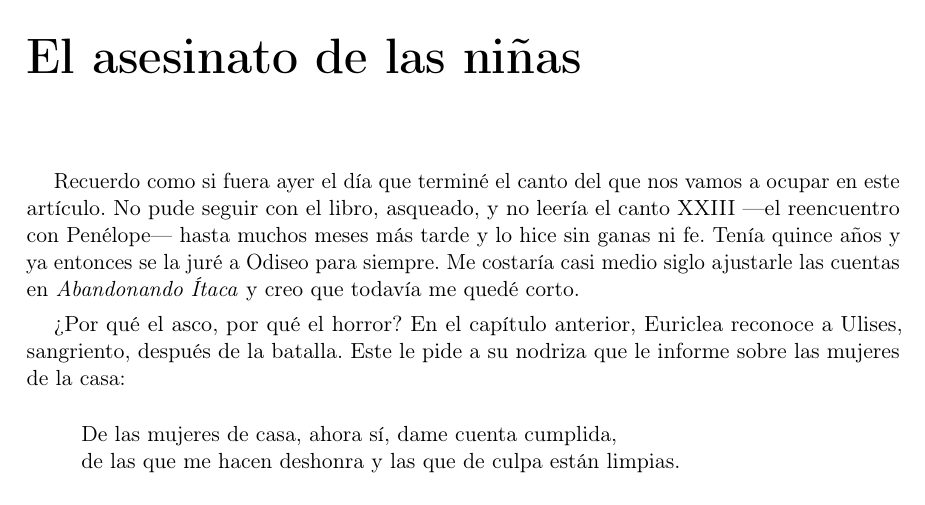
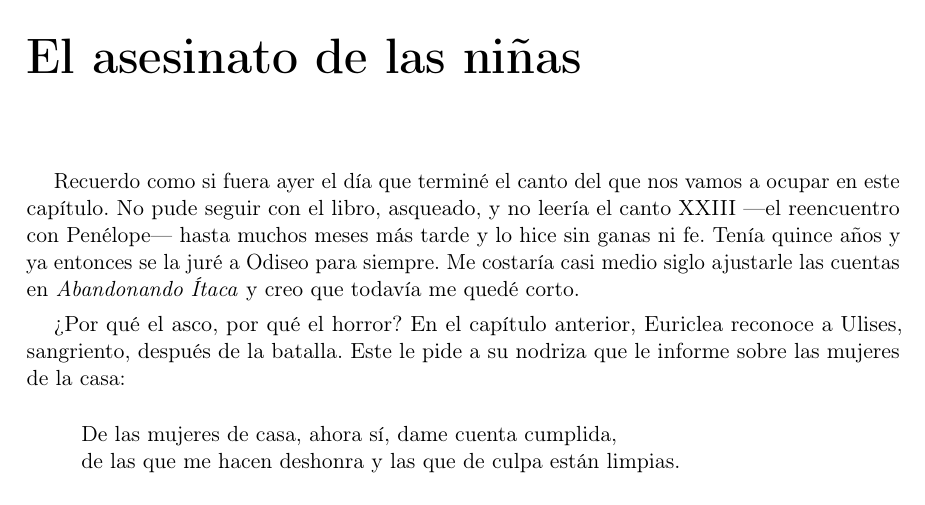
Before and after one commit to jjgomezcadenas/LeerLaOdisea, a LaTeX book (odisea_book.tex, which reads src/odisea13_ninas.tex): part of page 118 of 122, cut so that both start at the same text. Compiled offline with pdfLaTeX.

Commit message:
Odisea: decimotercera parte, «capítulo» en vez de «artículo»; regenerados docx y PDFs
Co-Authored-By: Claude Fable 5 <noreply@anthropic.com>

```diff
--- a/src/odisea13_ninas.tex
+++ b/src/odisea13_ninas.tex
@@ -1,6 +1,6 @@
 \odiseachapter{Decimotercera parte}{El asesinato de las niñas}
 
-Recuerdo como si fuera ayer el día que terminé el canto del que nos vamos a ocupar en este artículo. No pude seguir con el libro, asqueado, y no leería el canto XXIII ---el reencuentro con Penélope--- hasta muchos meses más tarde y lo hice sin ganas ni fe. Tenía quince años y ya entonces se la juré a Odiseo para siempre. Me costaría casi medio siglo ajustarle las cuentas en \emph{Abandonando Ítaca} y creo que todavía me quedé corto.
+Recuerdo como si fuera ayer el día que terminé el canto del que nos vamos a ocupar en este capítulo. No pude seguir con el libro, asqueado, y no leería el canto XXIII ---el reencuentro con Penélope--- hasta muchos meses más tarde y lo hice sin ganas ni fe. Tenía quince años y ya entonces se la juré a Odiseo para siempre. Me costaría casi medio siglo ajustarle las cuentas en \emph{Abandonando Ítaca} y creo que todavía me quedé corto.
 
 ¿Por qué el asco, por qué el horror? En el capítulo anterior, Euriclea reconoce a Ulises, sangriento, después de la batalla. Este le pide a su nodriza que le informe sobre las mujeres de la casa:
 
```
Also changed, not shown: odisea13d_ninas.pdf, odisea_book.pdf, 1 other file.
